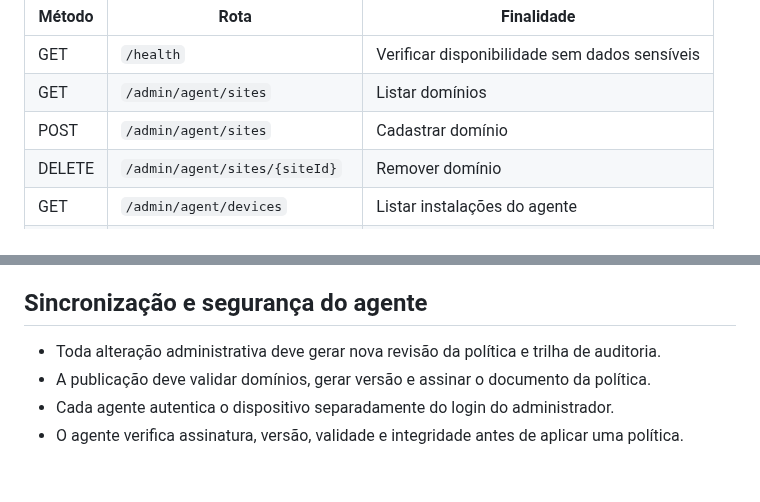
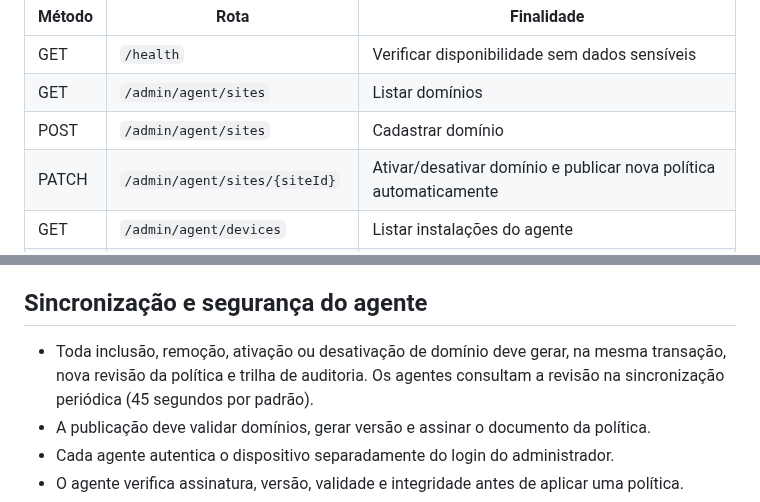
Before and after one commit to souzarlk/Cerificados-Costalog, a Markdown page: SERVER-INTEGRATION.md, 2 parts joined by grey strips. Drawn GitHub-style; blank space fills up the shorter version.

Commit message:
Document automatic policy refresh when domains change

```diff
--- a/SERVER-INTEGRATION.md
+++ b/SERVER-INTEGRATION.md
@@ -65,7 +65,7 @@ Prefixo padrão: `/api/v1`. Todos os corpos e respostas são JSON.
 | GET | `/health` | Verificar disponibilidade sem dados sensíveis |
 | GET | `/admin/agent/sites` | Listar domínios |
 | POST | `/admin/agent/sites` | Cadastrar domínio |
-| DELETE | `/admin/agent/sites/{siteId}` | Remover domínio |
+| PATCH | `/admin/agent/sites/{siteId}` | Ativar/desativar domínio e publicar nova política automaticamente |\n| DELETE | `/admin/agent/sites/{siteId}` | Remover domínio e publicar nova política automaticamente |
 | GET | `/admin/agent/devices` | Listar instalações do agente |
 | GET | `/admin/agent/events?limit=50` | Consultar auditoria |
 | GET | `/admin/agent/policy` | Consultar revisão e estado da política |
@@ -166,7 +166,7 @@ As credenciais do banco devem ficar em secret manager/variáveis protegidas do s
 
 ## Sincronização e segurança do agente
 
-- Toda alteração administrativa deve gerar nova revisão da política e trilha de auditoria.
+- Toda inclusão, remoção, ativação ou desativação de domínio deve gerar, na mesma transação, nova revisão da política e trilha de auditoria. Os agentes consultam a revisão na sincronização periódica (45 segundos por padrão).
 - A publicação deve validar domínios, gerar versão e assinar o documento da política.
 - Cada agente autentica o dispositivo separadamente do login do administrador.
 - O agente verifica assinatura, versão, validade e integridade antes de aplicar uma política.
```
